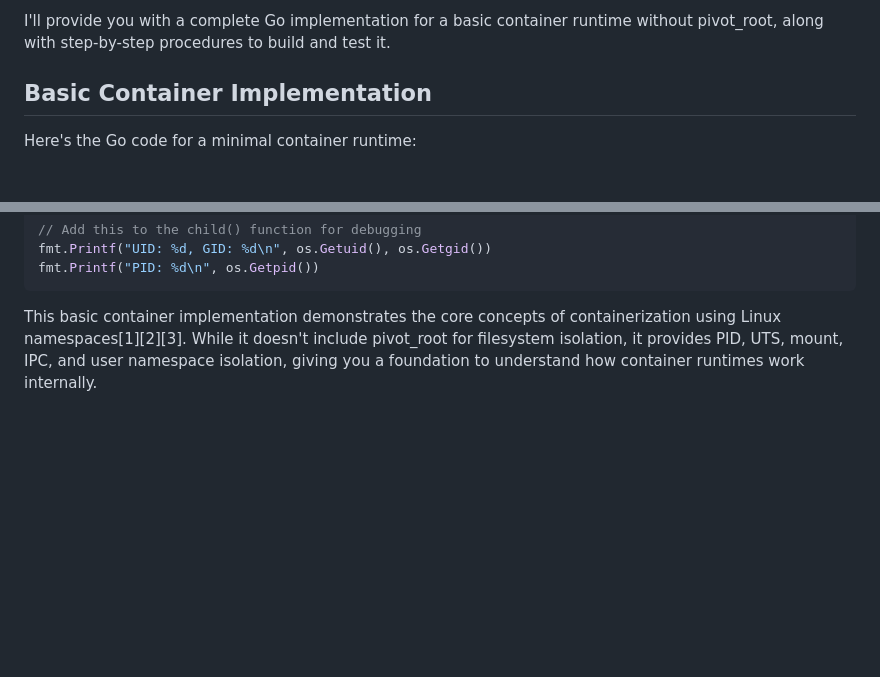
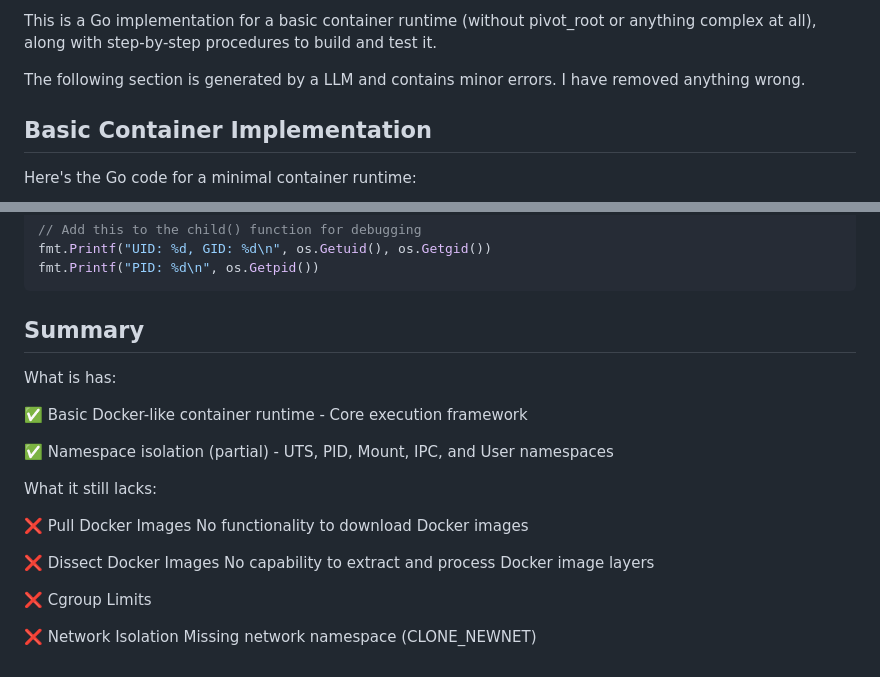
Before and after one commit to sarkarghya/AIS-Bootcamp, a Markdown page: basic-container/README.md, 2 parts joined by grey strips. Rendered like a GitHub page; blank space fills up the shorter version.

Commit message:
Update README.md to clarify implementation details and add summary of features and limitations

````diff
--- a/basic-container/README.md
+++ b/basic-container/README.md
@@ -1,4 +1,6 @@
-I'll provide you with a complete Go implementation for a basic container runtime without pivot_root, along with step-by-step procedures to build and test it.
+This is a Go implementation for a basic container runtime (without  pivot_root or anything complex at all), along with step-by-step procedures to build and test it.
+
+The following section is generated by a LLM and contains minor errors. I have removed anything wrong.
 
 ## Basic Container Implementation
 
@@ -239,4 +241,24 @@ fmt.Printf("UID: %d, GID: %d\n", os.Getuid(), os.Getgid())
 fmt.Printf("PID: %d\n", os.Getpid())
 ```
 
-This basic container implementation demonstrates the core concepts of containerization using Linux namespaces[1][2][3]. While it doesn't include pivot_root for filesystem isolation, it provides PID, UTS, mount, IPC, and user namespace isolation, giving you a foundation to understand how container runtimes work internally.
+
+## Summary
+
+What is has:
+
+✅ Basic Docker-like container runtime - Core execution framework
+
+✅ Namespace isolation (partial) - UTS, PID, Mount, IPC, and User namespaces
+
+What it still lacks:
+
+❌ Pull Docker Images
+No functionality to download Docker images
+
+❌ Dissect Docker Images
+No capability to extract and process Docker image layers
+
+❌ Cgroup Limits
+
+❌ Network Isolation
+Missing network namespace (CLONE_NEWNET)
````
